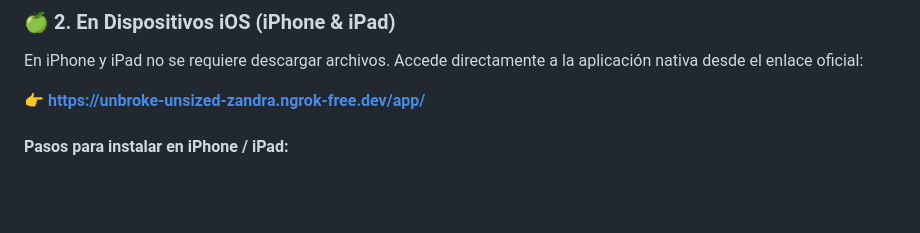
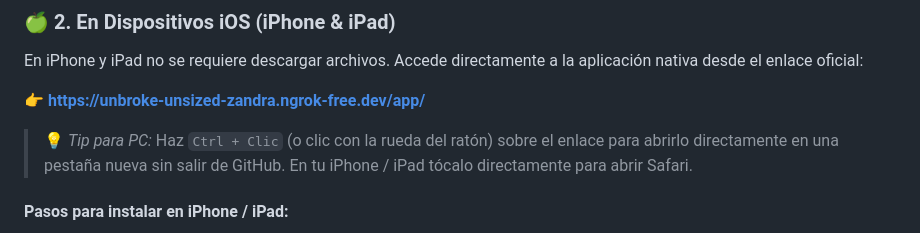
Before and after one commit to angel123297/palacio-del-mar, a Markdown page: README.md, the part around the change. Rendered like a GitHub page; blank space fills up the shorter version.

Commit message:
docs: anadir indicacion de apertura en nueva pestana para enlace ios

```diff
--- a/README.md
+++ b/README.md
@@ -184,7 +184,9 @@ Instala directamente la aplicación en tu celular Android descargando el paquete
 
 En iPhone y iPad no se requiere descargar archivos. Accede directamente a la aplicación nativa desde el enlace oficial:
 
-👉 <a href="https://unbroke-unsized-zandra.ngrok-free.dev/app/" target="_blank" rel="noopener noreferrer"><strong>https://unbroke-unsized-zandra.ngrok-free.dev/app/</strong></a>
+👉 **[https://unbroke-unsized-zandra.ngrok-free.dev/app/](https://unbroke-unsized-zandra.ngrok-free.dev/app/)**
+
+> 💡 *Tip para PC:* Haz `Ctrl + Clic` (o clic con la rueda del ratón) sobre el enlace para abrirlo directamente en una pestaña nueva sin salir de GitHub. En tu iPhone / iPad tócalo directamente para abrir Safari.
 
 #### Pasos para instalar en iPhone / iPad:
 1. Abre el enlace anterior en tu navegador **Safari**.
```
